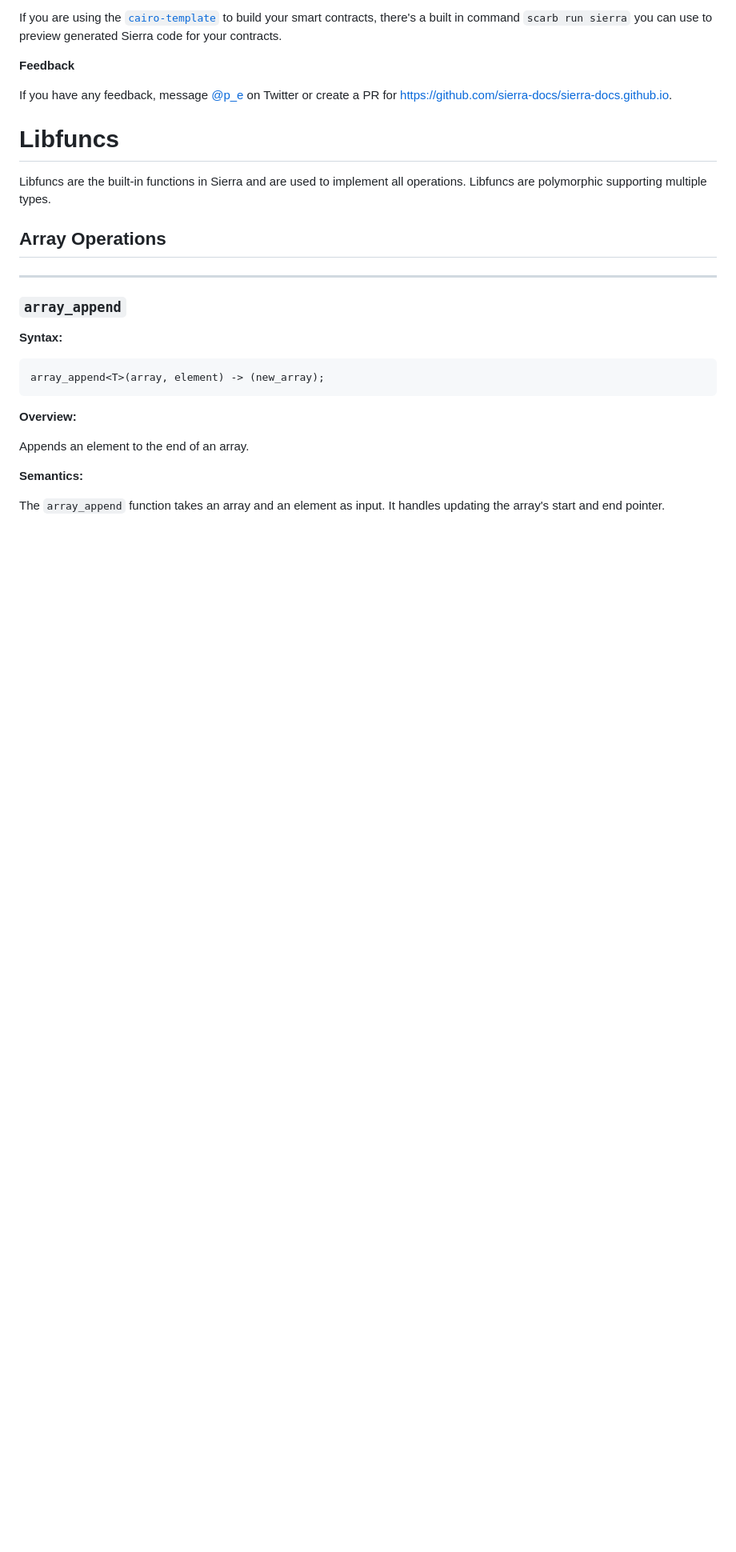
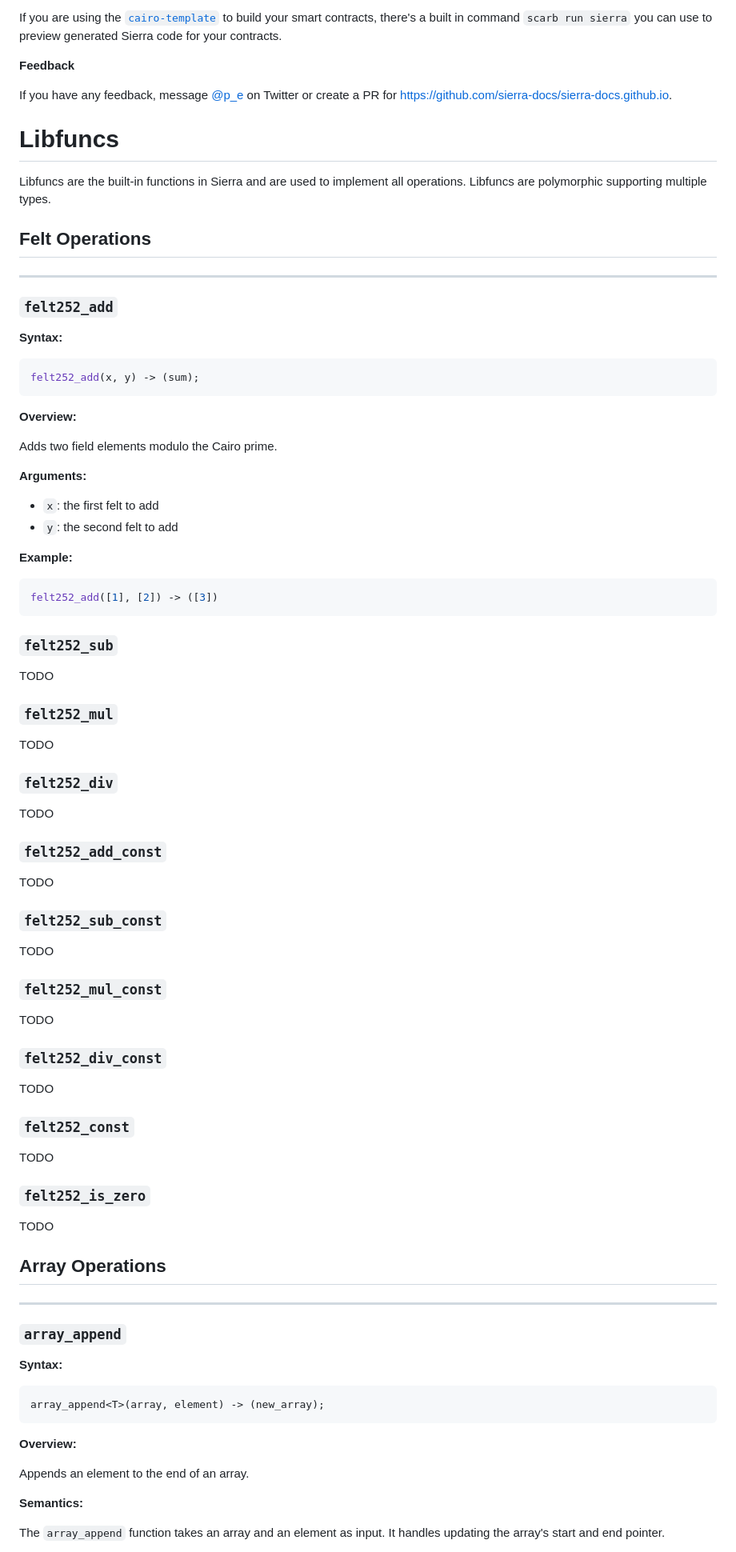
Before and after one commit to sierra-docs/sierra-docs.github.io, a Markdown page: docs/README.md, the part around the change. Shown at 80% size. Rendered like a GitHub page; blank space fills up the shorter version.

Commit message:
Full description for felt252_add, placeholders for other felt ops

````diff
--- a/docs/README.md
+++ b/docs/README.md
@@ -33,6 +33,69 @@ If you have any feedback, message [@p_e](https://www.twitter.com/p_e) on Twitter
 
 Libfuncs are the built-in functions in Sierra and are used to implement all operations.
 Libfuncs are polymorphic supporting multiple types.
+
+## Felt Operations
+
+---
+
+### `felt252_add`
+
+**Syntax:**
+
+```rust
+felt252_add(x, y) -> (sum);
+```
+
+**Overview:**
+
+Adds two field elements modulo the Cairo prime.
+
+**Arguments:**
+
+- `x`: the first felt to add
+- `y`: the second felt to add
+
+**Example:**
+
+```rust
+felt252_add([1], [2]) -> ([3])
+```
+
+### `felt252_sub`
+
+TODO
+
+### `felt252_mul`
+
+TODO
+
+### `felt252_div`
+
+TODO
+
+### `felt252_add_const`
+
+TODO
+
+### `felt252_sub_const`
+
+TODO
+
+### `felt252_mul_const`
+
+TODO
+
+### `felt252_div_const`
+
+TODO
+
+### `felt252_const`
+
+TODO
+
+### `felt252_is_zero`
+
+TODO
 
 ## Array Operations
 
````
